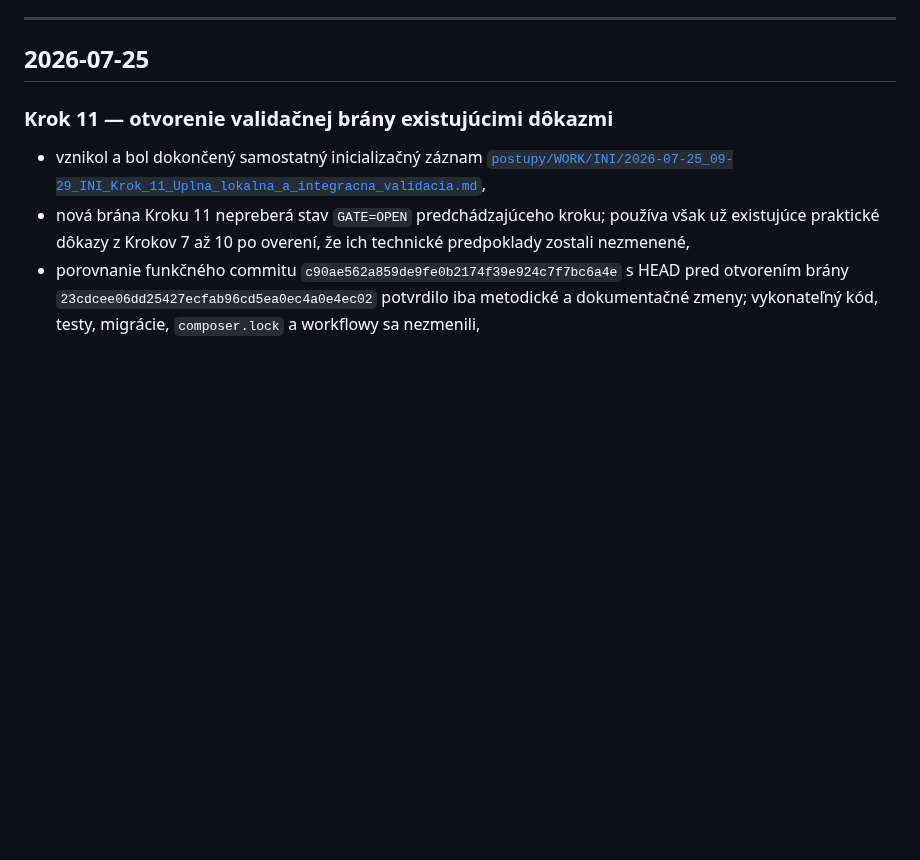
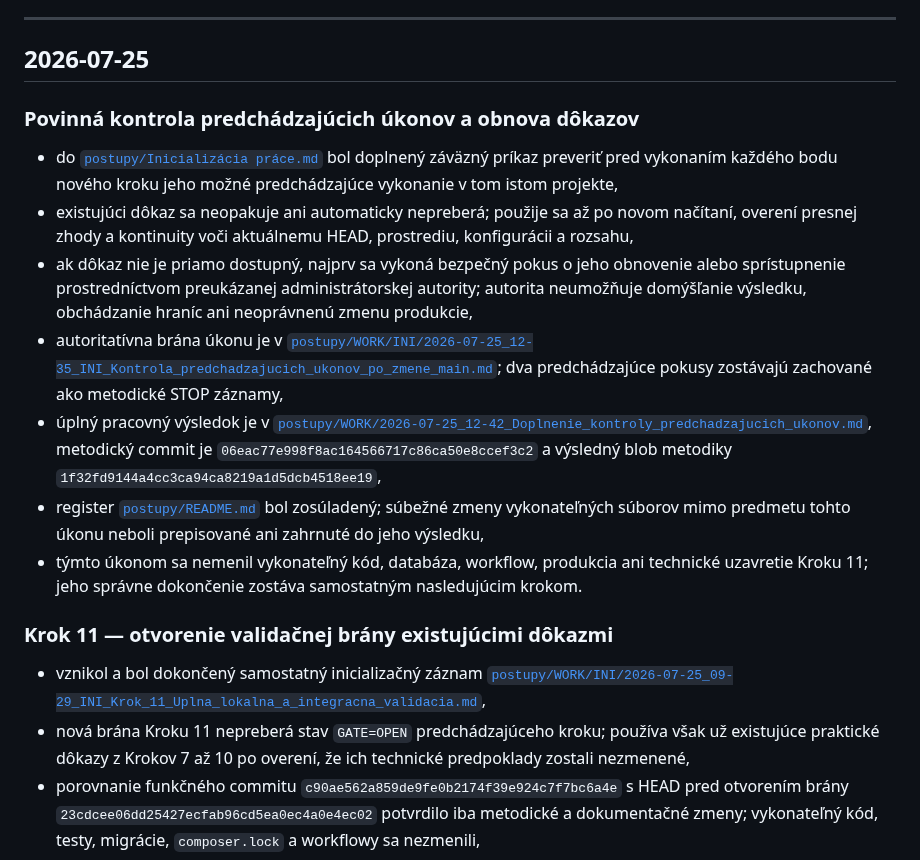
Before and after one commit to slapiar/METODIKA, a Markdown page: CHANGELOG.md, the part around the change. Rendered like a GitHub page; blank space fills up the shorter version.

Commit message:
Changelog: kontrola predchádzajúcich úkonov a obnova dôkazov

```diff
--- a/CHANGELOG.md
+++ b/CHANGELOG.md
@@ -7,6 +7,16 @@ CHANGELOG nie je samostatným autoritatívnym zdrojom definícií. Pri rozpore r
 ---
 
 ## 2026-07-25
+
+### Povinná kontrola predchádzajúcich úkonov a obnova dôkazov
+
+- do [`postupy/Inicializácia práce.md`](postupy/Inicializácia%20práce.md) bol doplnený záväzný príkaz preveriť pred vykonaním každého bodu nového kroku jeho možné predchádzajúce vykonanie v tom istom projekte,
+- existujúci dôkaz sa neopakuje ani automaticky nepreberá; použije sa až po novom načítaní, overení presnej zhody a kontinuity voči aktuálnemu HEAD, prostrediu, konfigurácii a rozsahu,
+- ak dôkaz nie je priamo dostupný, najprv sa vykoná bezpečný pokus o jeho obnovenie alebo sprístupnenie prostredníctvom preukázanej administrátorskej autority; autorita neumožňuje domýšľanie výsledku, obchádzanie hraníc ani neoprávnenú zmenu produkcie,
+- autoritatívna brána úkonu je v [`postupy/WORK/INI/2026-07-25_12-35_INI_Kontrola_predchadzajucich_ukonov_po_zmene_main.md`](postupy/WORK/INI/2026-07-25_12-35_INI_Kontrola_predchadzajucich_ukonov_po_zmene_main.md); dva predchádzajúce pokusy zostávajú zachované ako metodické STOP záznamy,
+- úplný pracovný výsledok je v [`postupy/WORK/2026-07-25_12-42_Doplnenie_kontroly_predchadzajucich_ukonov.md`](postupy/WORK/2026-07-25_12-42_Doplnenie_kontroly_predchadzajucich_ukonov.md), metodický commit je `06eac77e998f8ac164566717c86ca50e8ccef3c2` a výsledný blob metodiky `1f32fd9144a4cc3ca94ca8219a1d5dcb4518ee19`,
+- register [`postupy/README.md`](postupy/README.md) bol zosúladený; súbežné zmeny vykonateľných súborov mimo predmetu tohto úkonu neboli prepisované ani zahrnuté do jeho výsledku,
+- týmto úkonom sa nemenil vykonateľný kód, databáza, workflow, produkcia ani technické uzavretie Kroku 11; jeho správne dokončenie zostáva samostatným nasledujúcim krokom.
 
 ### Krok 11 — otvorenie validačnej brány existujúcimi dôkazmi
 
```
